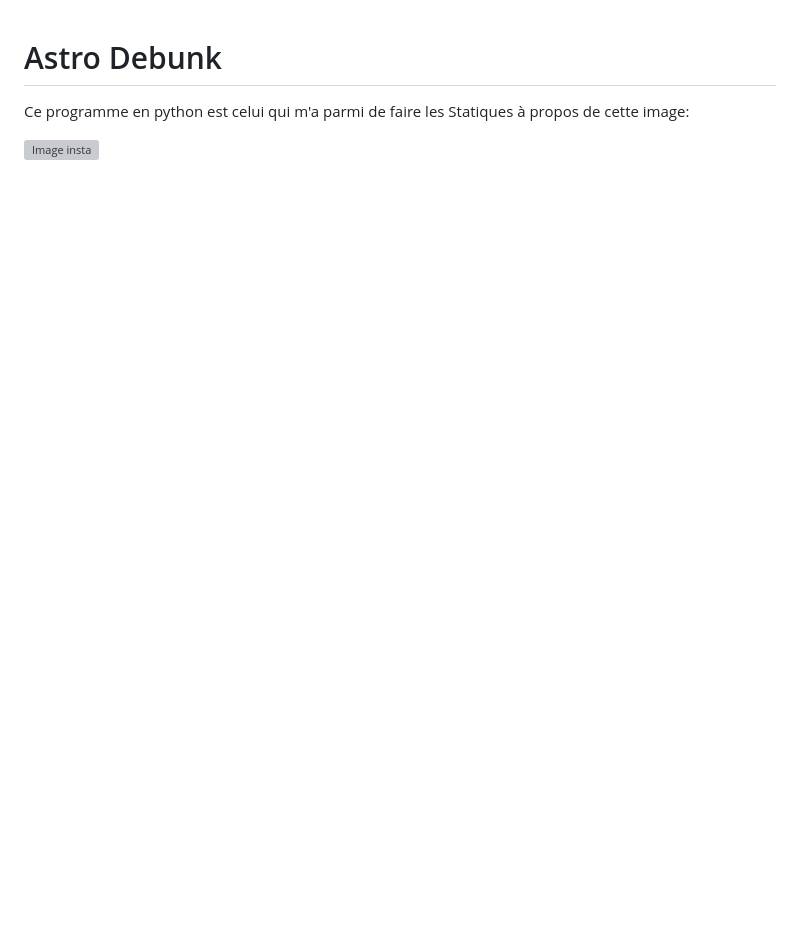
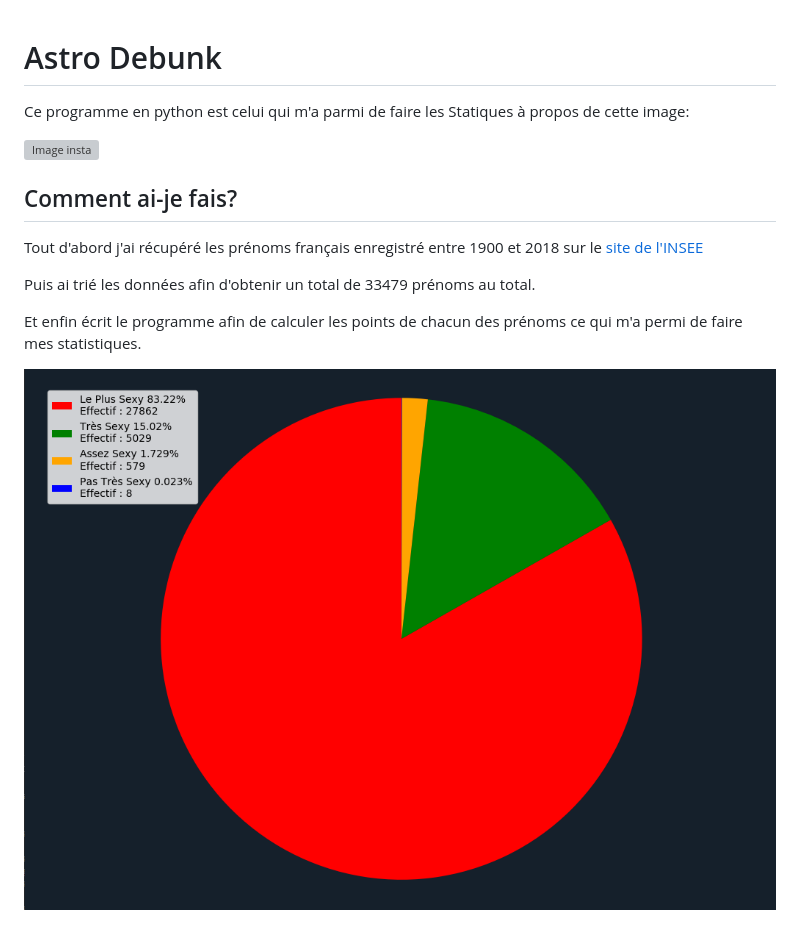
Before and after one commit to Estyms/Astro-Debunk, a Markdown page: readme.MD, the part around the change. Rendered like a GitHub page; pictures changed too: Astrologie-dark.png (added); blank space fills up the shorter version; grey boxes are pictures that could not be loaded.

Commit message:
Ajout de commentaires + Fichier Readme Mis à jour

```diff
--- a/readme.MD
+++ b/readme.MD
@@ -3,3 +3,13 @@
 Ce programme en python est celui qui m'a parmi de faire les Statiques à propos de cette image:
 
 ![Image insta](https://scontent-cdg2-1.cdninstagram.com/vp/3502aad07a69791423b3ab93e9d48e84/5DE0CB1B/t51.2885-15/sh0.08/e35/s640x640/44868326_161969191431562_225384113838677315_n.jpg?_nc_ht=scontent-cdg2-1.cdninstagram.com)
+
+## Comment ai-je fais?
+
+Tout d'abord j'ai récupéré les prénoms français enregistré entre 1900 et 2018 sur le [site de l'INSEE](https://www.insee.fr/fr/statistiques/2540004)
+
+Puis ai trié les données afin d'obtenir un total de 33479 prénoms au total.
+
+Et enfin écrit le programme afin de calculer les points de chacun des prénoms ce qui m'a permi de faire mes statistiques.
+
+![Statistiques](./Astrologie-dark.png)
```
Also changed, not shown: 2 other files.
